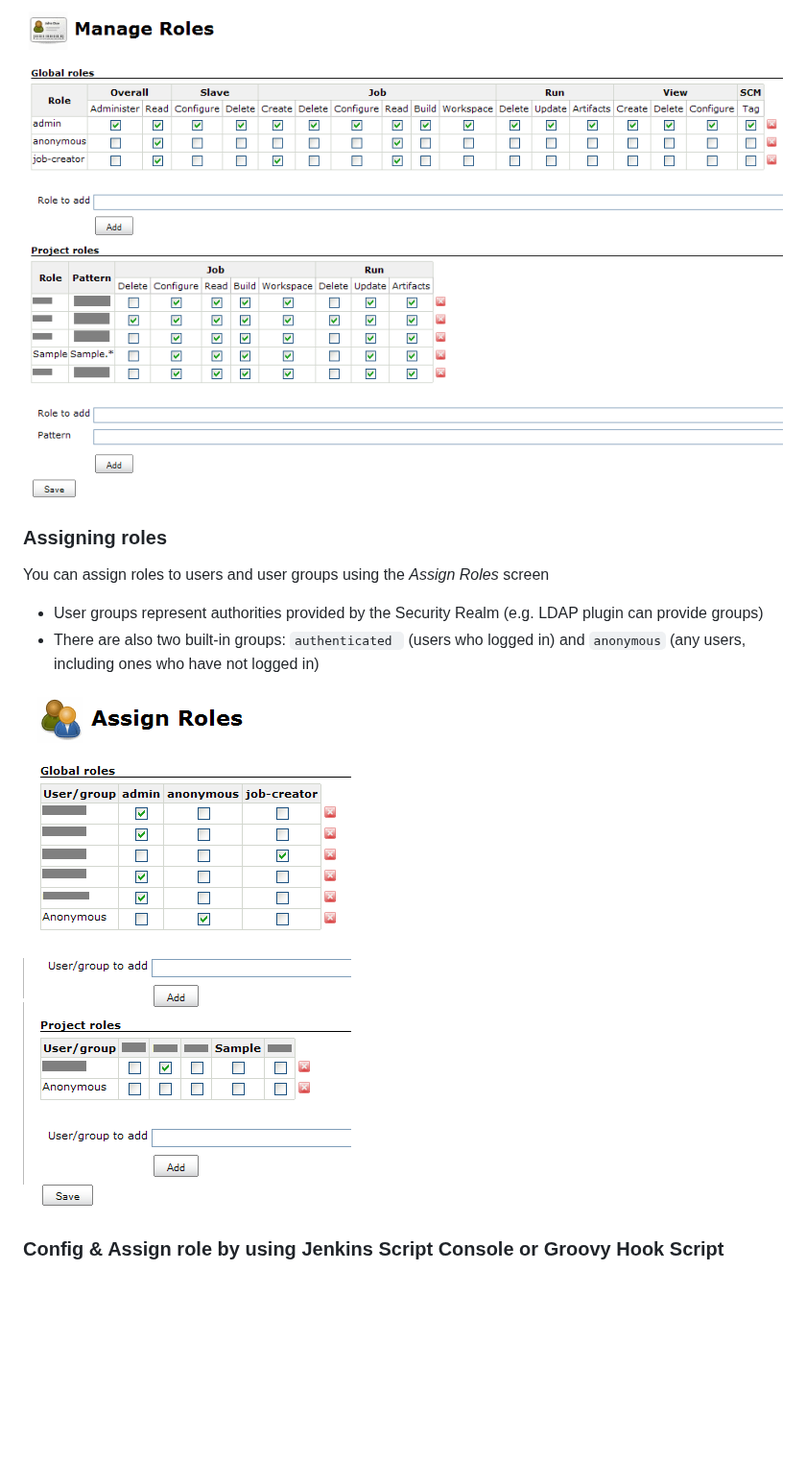
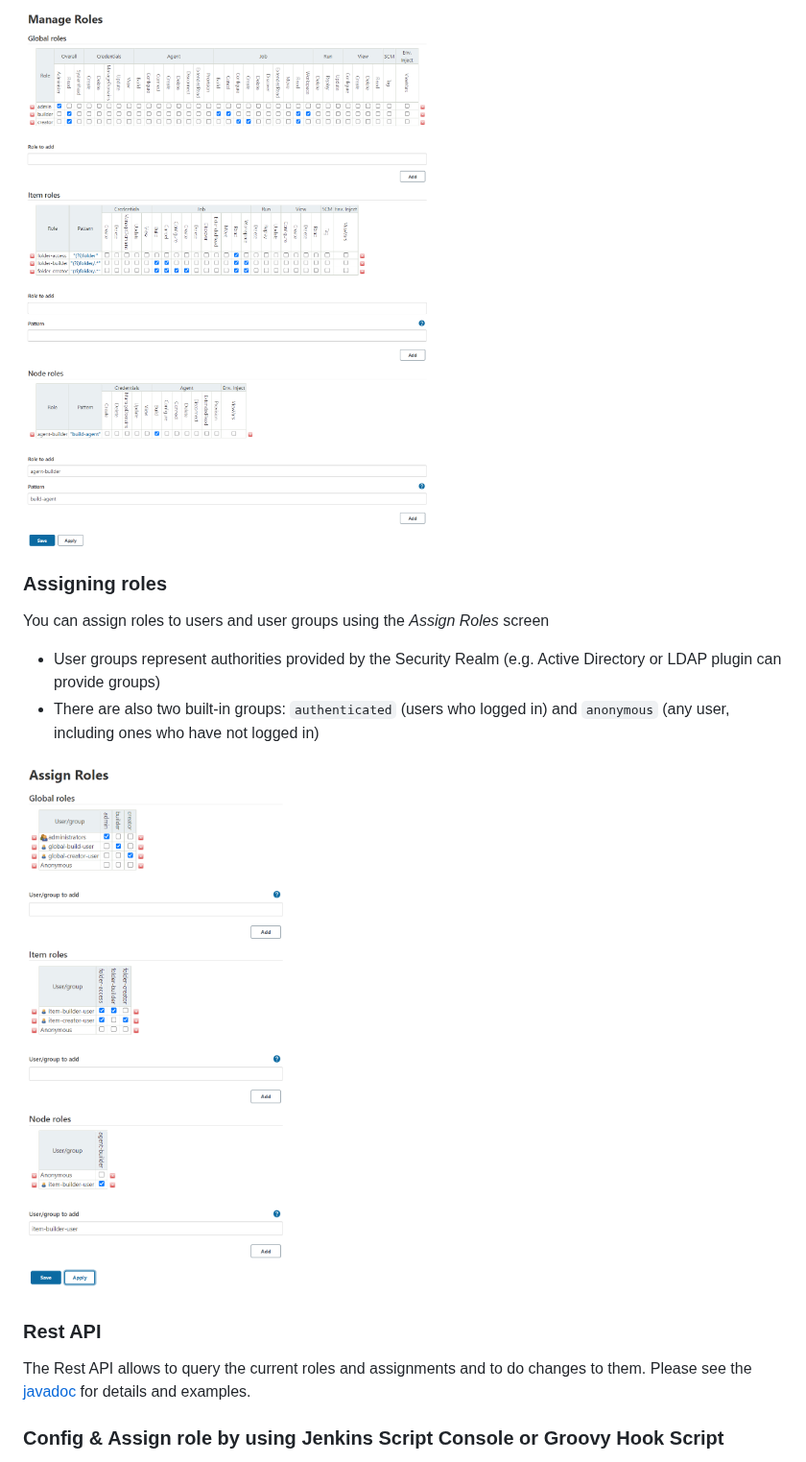
Before and after one commit to jenkinsci/role-strategy-plugin, a Markdown page: README.md, the part around one of its changes. Shown at 96% size. GitHub-like rendering; pictures changed too: docs/images/assignRoles.png, docs/images/manageRoles.png; blank space fills up the shorter version.

```diff
--- a/README.md
+++ b/README.md
@@ -46,10 +48,15 @@ You can define roles by using the _Manages Roles_ screen. It is possible to defi
 
 You can assign roles to users and user groups using the _Assign Roles_ screen
 
-* User groups represent authorities provided by the Security Realm (e.g. LDAP plugin can provide groups)
-* There are also two built-in groups: `authenticated ` (users who logged in) and `anonymous` (any users, including ones who have not logged in)
+* User groups represent authorities provided by the Security Realm (e.g. Active Directory or LDAP plugin can provide groups)
+* There are also two built-in groups: `authenticated` (users who logged in) and `anonymous` (any user, including ones who have not logged in)
 
 ![Assign roles](/docs/images/assignRoles.png)
+
+### Rest API
+
+The Rest API allows to query the current roles and assignments and to do changes to them.
+Please see the [javadoc](https://javadoc.jenkins.io/plugin/role-strategy/com/michelin/cio/hudson/plugins/rolestrategy/RoleBasedAuthorizationStrategy.html) for details and examples.
 
 ### Config & Assign role by using Jenkins Script Console or Groovy Hook Script
 Configuration management can be used via [Jenkins Script Console](https://www.jenkins.io/doc/book/managing/script-console/) or [Groovy Hook Scripts](https://www.jenkins.io/doc/book/managing/groovy-hook-scripts/), following example is creating a admin role & user based on plugin 3.1.
```
Also changed, not shown: other parts of README.md (+10 -8 lines), docs/USERSCRIPTS.md (+1 -2 lines), docs/images/configureSecurity.png, docs/images/manageAndAssignRoles.png, 6 other files.
